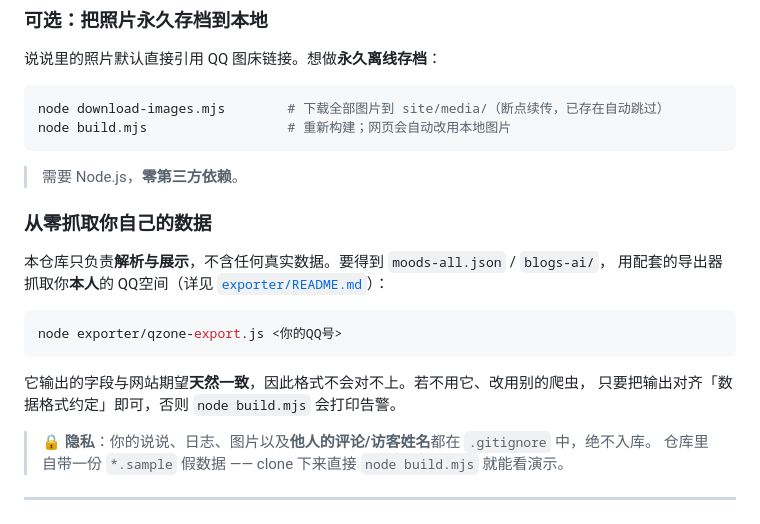
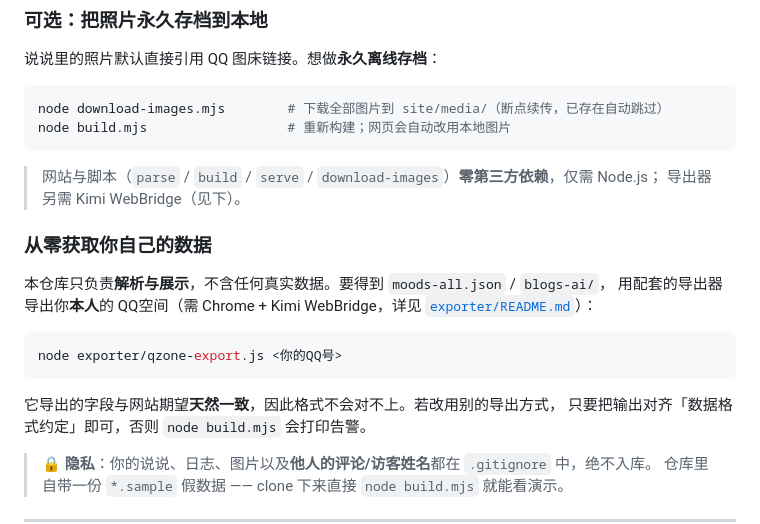
Before and after one commit to Emotion04/AnotherQZone, a Markdown page: README.md, the part around the change. Drawn GitHub-style.

````diff
--- a/README.md
+++ b/README.md
@@ -42,18 +42,19 @@ node download-images.mjs        # 下载全部图片到 site/media/（断点续
 node build.mjs                  # 重新构建；网页会自动改用本地图片
 ```
 
-> 需要 Node.js，**零第三方依赖**。
+> 网站与脚本（`parse` / `build` / `serve` / `download-images`）**零第三方依赖**，仅需 Node.js；
+> 导出器另需 Kimi WebBridge（见下）。
 
-### 从零抓取你自己的数据
+### 从零获取你自己的数据
 
 本仓库只负责**解析与展示**，不含任何真实数据。要得到 `moods-all.json` / `blogs-ai/`，
-用配套的导出器抓取你**本人**的 QQ空间（详见 [`exporter/README.md`](exporter/README.md)）：
+用配套的导出器导出你**本人**的 QQ空间（需 Chrome + Kimi WebBridge，详见 [`exporter/README.md`](exporter/README.md)）：
 
 ```bash
 node exporter/qzone-export.js <你的QQ号>
 ```
 
-它输出的字段与网站期望**天然一致**，因此格式不会对不上。若不用它、改用别的爬虫，
+它导出的字段与网站期望**天然一致**，因此格式不会对不上。若改用别的导出方式，
 只要把输出对齐「数据格式约定」即可，否则 `node build.mjs` 会打印告警。
 
 > 🔒 **隐私**：你的说说、日志、图片以及**他人的评论/访客姓名**都在 `.gitignore` 中，绝不入库。
````
Also changed, not shown: exporter/README.md (+15 -12 lines).
